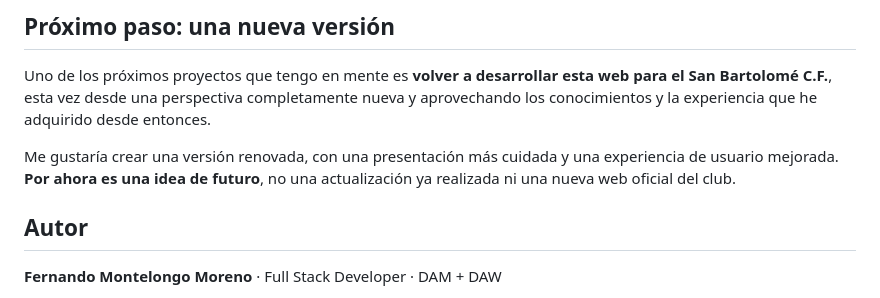
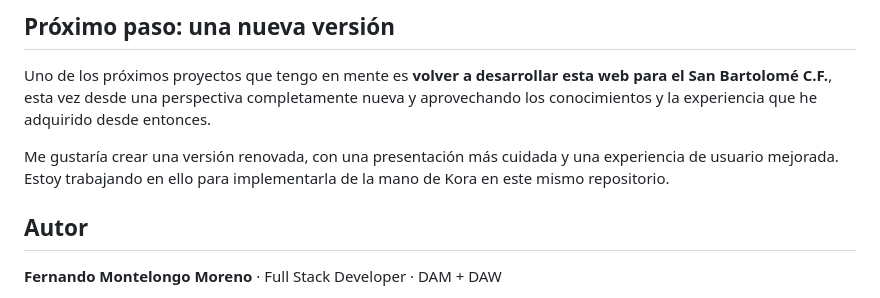
Before and after one commit to fmoorenoo/San-Bartolome, a Markdown page: README.md, the part around the change. Drawn GitHub-style.

Commit message:
Planes para la web
Co-authored-by: Kora <koradigitalsolutions@gmail.com>

```diff
--- a/README.md
+++ b/README.md
@@ -100,7 +100,7 @@ Consideraciones importantes:
 
 Uno de los próximos proyectos que tengo en mente es **volver a desarrollar esta web para el San Bartolomé C.F.**, esta vez desde una perspectiva completamente nueva y aprovechando los conocimientos y la experiencia que he adquirido desde entonces.
 
-Me gustaría crear una versión renovada, con una presentación más cuidada y una experiencia de usuario mejorada. **Por ahora es una idea de futuro**, no una actualización ya realizada ni una nueva web oficial del club.
+Me gustaría crear una versión renovada, con una presentación más cuidada y una experiencia de usuario mejorada. Estoy trabajando en ello para implementarla de la mano de Kora en este mismo repositorio.
 
 ## Autor
 
```
